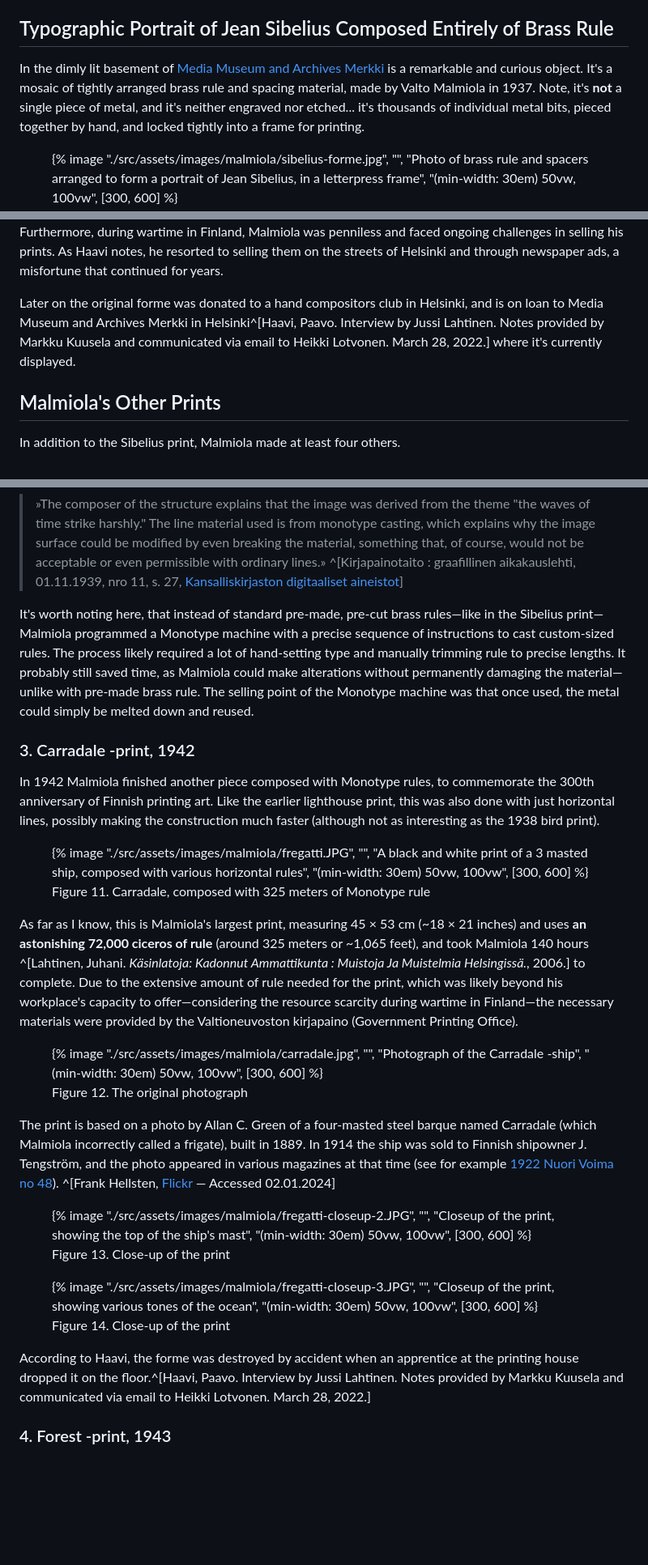
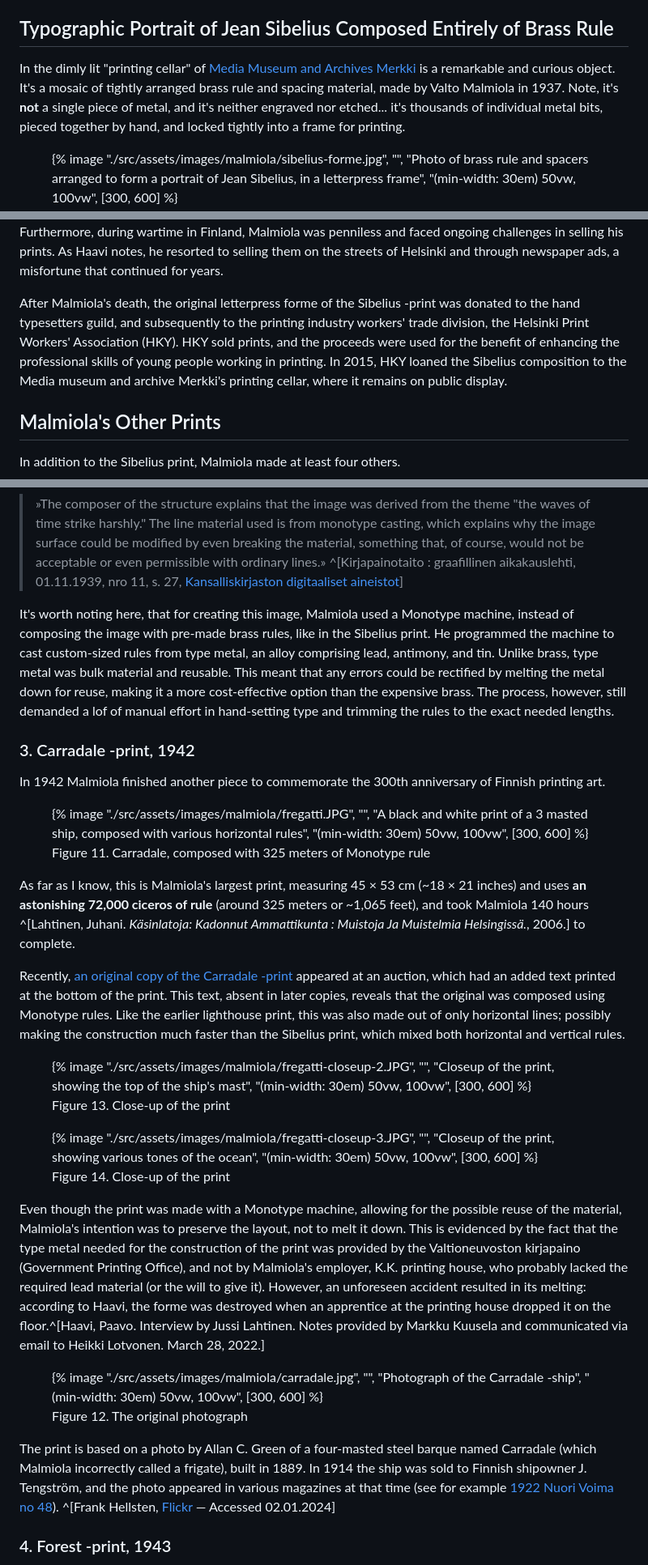
Before and after one commit to hlotvonen/glyph-drawing-club-blog, a Markdown page: src/posts/2024-01-01-typographic-art-of-valto-malmiola.md, 3 parts joined by grey strips. Shown: that part at 81% size. Rendered like a GitHub page; blank space fills up the shorter version.

Commit message:
edited malmiola text

```diff
--- a/src/posts/2024-01-01-typographic-art-of-valto-malmiola.md
+++ b/src/posts/2024-01-01-typographic-art-of-valto-malmiola.md
@@ -20,7 +20,7 @@ I start with Valto Malmiola (1893–1950), as he is the only *Finnish* typograph
 
 ## Typographic Portrait of Jean Sibelius Composed Entirely of Brass Rule
 
-In the dimly lit basement of [Media Museum and Archives Merkki](https://merkkiin.fi/) is a remarkable and curious object. It's a mosaic of tightly arranged brass rule and spacing material, made by Valto Malmiola in 1937. Note, it's **not** a single piece of metal, and it's neither engraved nor etched... it's thousands of individual metal bits, pieced together by hand, and locked tightly into a frame for printing.
+In the dimly lit "printing cellar" of [Media Museum and Archives Merkki](https://merkkiin.fi/) is a remarkable and curious object. It's a mosaic of tightly arranged brass rule and spacing material, made by Valto Malmiola in 1937. Note, it's **not** a single piece of metal, and it's neither engraved nor etched... it's thousands of individual metal bits, pieced together by hand, and locked tightly into a frame for printing.
 
 <figure class="u-image-small">
     {% image
@@ -133,7 +133,7 @@ Haavi also recounts that Malmiola went to present the print to Sibelius, who rep
 
 Malmiola announced the finished piece in *Kirjapainotaito* and sold the prints for a measly 10mk (equivalent to about 4€ today, adjusted for inflation). Given the relatively small size of the Finnish typography scene at the time, there weren't many who would truly appreciate such a print. The potential for profit was likely limited, and as an incentive, Malmiola sold the prints »for the benefit of war orphans»^[Grafiskt blad, Walto Malmiola, Jean Sibelius, tryckt signatur, 37x27,5. Ej signerad - 1342 9028 - [Metropol Auktioner. (n.d.).](https://www.metropol.se/auctions/bildshow/default.asp?OG={029A1D0F-8D1A-44A4-A4B8-E88EA14000BD}&extra={67D13BA0-06FE-4BDB-9AE6-62538859EF01}&extrapos=2)]. Furthermore, during wartime in Finland, Malmiola was penniless and faced ongoing challenges in selling his prints. As Haavi notes, he resorted to selling them on the streets of Helsinki and through newspaper ads, a misfortune that continued for years.
 
-Later on the original forme was donated to a hand compositors club in Helsinki, and is on loan to Media Museum and Archives Merkki in Helsinki^[Haavi, Paavo. Interview by Jussi Lahtinen. Notes provided by Markku Kuusela and communicated via email to Heikki Lotvonen. March 28, 2022.] where it's currently displayed.
+After Malmiola's death, the original letterpress forme of the Sibelius -print was donated to the hand typesetters guild, and subsequently to the printing industry workers' trade division, the Helsinki Print Workers' Association (HKY). HKY sold prints, and the proceeds were used for the benefit of enhancing the professional skills of young people working in printing. In 2015, HKY loaned the Sibelius composition to the Media museum and archive Merkki's printing cellar, where it remains on public display.
 
 ## Malmiola's Other Prints
 
@@ -192,11 +192,11 @@ The magazine includes a short description of the cover:
 
 > »The composer of the structure explains that the image was derived from the theme "the waves of time strike harshly." The line material used is from monotype casting, which explains why the image surface could be modified by even breaking the material, something that, of course, would not be acceptable or even permissible with ordinary lines.» ^[Kirjapainotaito : graafillinen aikakauslehti, 01.11.1939, nro 11, s. 27, [Kansalliskirjaston digitaaliset aineistot](https://digi.kansalliskirjasto.fi/aikakausi/binding/927069?page=27)]
 
-It's worth noting here, that instead of standard pre-made, pre-cut brass rules—like in the Sibelius print—Malmiola programmed a Monotype machine with a precise sequence of instructions to cast custom-sized rules. The process likely required a lot of hand-setting type and manually trimming rule to precise lengths. It probably still saved time, as Malmiola could make alterations without permanently damaging the material—unlike with pre-made brass rule. The selling point of the Monotype machine was that once used, the metal could simply be melted down and reused.
+It's worth noting here, that for creating this image, Malmiola used a Monotype machine, instead of composing the image with pre-made brass rules, like in the Sibelius print. He programmed the machine to cast custom-sized rules from type metal, an alloy comprising lead, antimony, and tin. Unlike brass, type metal was bulk material and reusable. This meant that any errors could be rectified by melting the metal down for reuse, making it a more cost-effective option than the expensive brass. The process, however, still demanded a lof of manual effort in hand-setting type and trimming the rules to the exact needed lengths.
 
 ### 3. Carradale -print, 1942
 
-In 1942 Malmiola finished another piece composed with Monotype rules, to commemorate the 300th anniversary of Finnish printing art. Like the earlier lighthouse print, this was also done with just horizontal lines, possibly making the construction much faster (although not as interesting as the 1938 bird print).
+In 1942 Malmiola finished another piece to commemorate the 300th anniversary of Finnish printing art.
 
 <figure class="u-image-full-width">
     {% image
@@ -209,20 +209,9 @@ In 1942 Malmiola finished another piece composed with Monotype rules, to commemo
     <figcaption>Figure 11. Carradale, composed with 325 meters of Monotype rule</figcaption>
 </figure>
 
-As far as I know, this is Malmiola's largest print, measuring 45 × 53 cm (~18 × 21 inches) and uses **an astonishing 72,000 ciceros of rule** (around 325 meters or ~1,065 feet), and took Malmiola 140 hours ^[Lahtinen, Juhani. *Käsinlatoja: Kadonnut Ammattikunta : Muistoja Ja Muistelmia Helsingissä.*, 2006.] to complete. Due to the extensive amount of rule needed for the print, which was likely beyond his workplace's capacity to offer—considering the resource scarcity during wartime in Finland—the necessary materials were provided by the Valtioneuvoston kirjapaino (Government Printing Office).
+As far as I know, this is Malmiola's largest print, measuring 45 × 53 cm (~18 × 21 inches) and uses **an astonishing 72,000 ciceros of rule** (around 325 meters or ~1,065 feet), and took Malmiola 140 hours ^[Lahtinen, Juhani. *Käsinlatoja: Kadonnut Ammattikunta : Muistoja Ja Muistelmia Helsingissä.*, 2006.] to complete.
 
-<figure class="u-image-small">
-    {% image
-        "./src/assets/images/malmiola/carradale.jpg",
-        "",
-        "Photograph of the Carradale -ship",
-        "(min-width: 30em) 50vw, 100vw",
-        [300, 600]
-    %}
-    <figcaption>Figure 12. The original photograph</figcaption>
-</figure>
-
-The print is based on a photo by Allan C. Green of a four-masted steel barque named Carradale (which Malmiola incorrectly called a frigate), built in 1889. In 1914 the ship was sold to Finnish shipowner J. Tengström, and the photo appeared in various magazines at that time (see for example [1922 Nuori Voima no 48](https://digi.kansalliskirjasto.fi/aikakausi/binding/891025?term=CARRADALE&page=26)). ^[Frank Hellsten, [Flickr](https://www.flickr.com/photos/88198496@N04/) — Accessed 02.01.2024]
+Recently, [an original copy of the Carradale -print](https://auctionet.com/en/3213467-walto-malmiola-graphic-sheet-ship-portrait-finland-1942-approx-56-x-46-cm) appeared at an auction, which had an added text printed at the bottom of the print. This text, absent in later copies, reveals that the original was composed using Monotype rules. Like the earlier lighthouse print, this was also made out of only horizontal lines; possibly making the construction much faster than the Sibelius print, which mixed both horizontal and vertical rules.
 
 <div class="u-col-2">
     <figure class="u-image-full-width">
@@ -247,7 +236,20 @@ The print is based on a photo by Allan C. Green of a four-masted steel barque na
     </figure>
 </div>
 
-According to Haavi, the forme was destroyed by accident when an apprentice at the printing house dropped it on the floor.^[Haavi, Paavo. Interview by Jussi Lahtinen. Notes provided by Markku Kuusela and communicated via email to Heikki Lotvonen. March 28, 2022.]
+Even though the print was made with a Monotype machine, allowing for the possible reuse of the material, Malmiola's intention was to preserve the layout, not to melt it down. This is evidenced by the fact that the type metal needed for the construction of the print was provided by the Valtioneuvoston kirjapaino (Government Printing Office), and not by Malmiola's employer, K.K. printing house, who probably lacked the required lead material (or the will to give it). However, an unforeseen accident resulted in its melting: according to Haavi, the forme was destroyed when an apprentice at the printing house dropped it on the floor.^[Haavi, Paavo. Interview by Jussi Lahtinen. Notes provided by Markku Kuusela and communicated via email to Heikki Lotvonen. March 28, 2022.]
+
+<figure class="u-image-small">
+    {% image
+        "./src/assets/images/malmiola/carradale.jpg",
+        "",
+        "Photograph of the Carradale -ship",
+        "(min-width: 30em) 50vw, 100vw",
+        [300, 600]
+    %}
+    <figcaption>Figure 12. The original photograph</figcaption>
+</figure>
+
+The print is based on a photo by Allan C. Green of a four-masted steel barque named Carradale (which Malmiola incorrectly called a frigate), built in 1889. In 1914 the ship was sold to Finnish shipowner J. Tengström, and the photo appeared in various magazines at that time (see for example [1922 Nuori Voima no 48](https://digi.kansalliskirjasto.fi/aikakausi/binding/891025?term=CARRADALE&page=26)). ^[Frank Hellsten, [Flickr](https://www.flickr.com/photos/88198496@N04/) — Accessed 02.01.2024]
 
 ### 4. Forest -print, 1943
 
```
